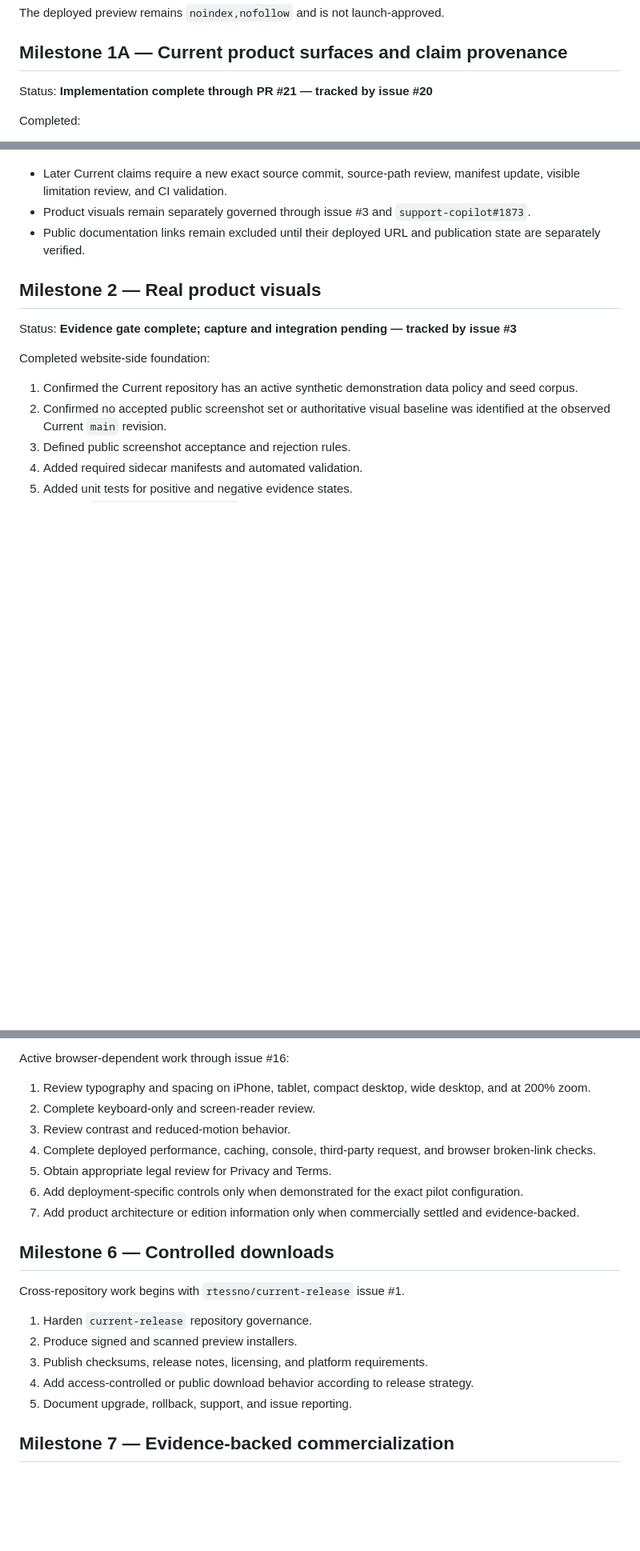
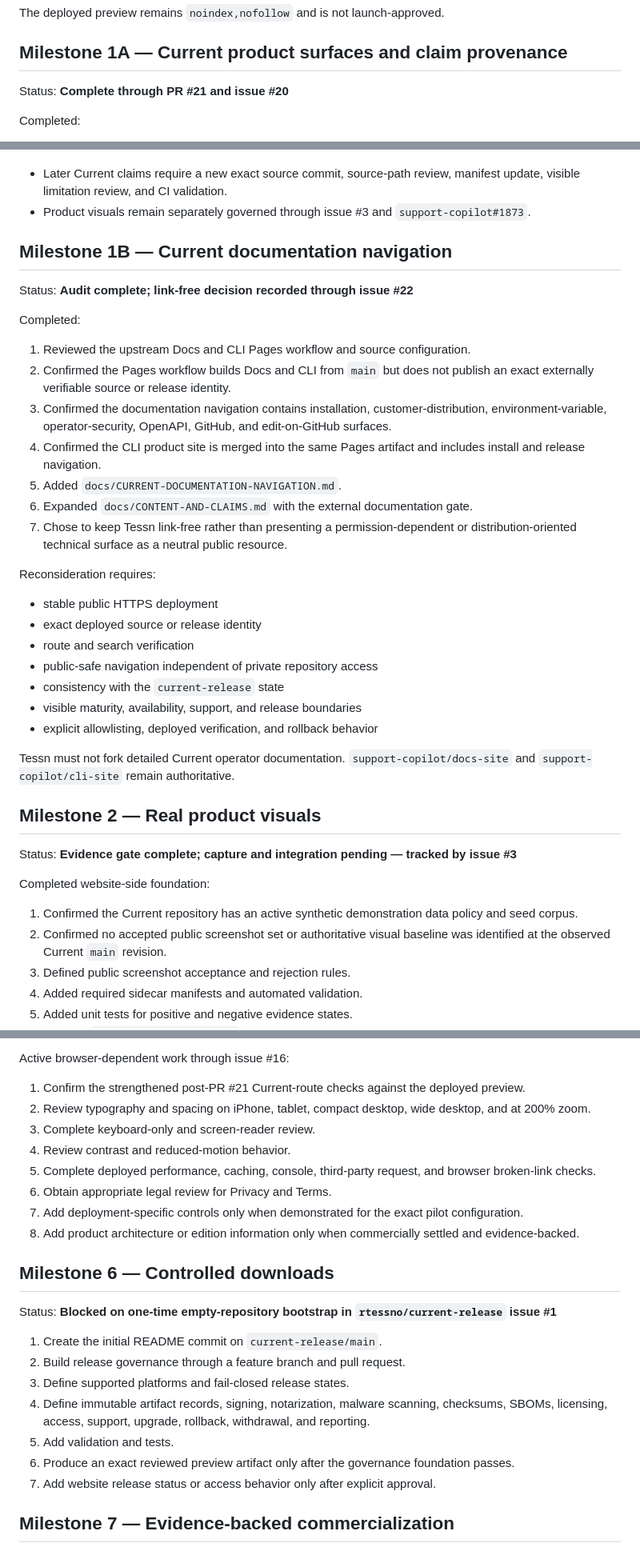
Before and after one commit to rtessno/tessn-website, a Markdown page: docs/ROADMAP.md, 3 parts joined by grey strips. Shown at 80% size. GitHub-like rendering; blank space fills up the shorter version.

Commit message:
docs: record Current documentation navigation milestone

```diff
--- a/docs/ROADMAP.md
+++ b/docs/ROADMAP.md
@@ -40,7 +40,7 @@ The deployed preview remains `noindex,nofollow` and is not launch-approved.
 
 ## Milestone 1A — Current product surfaces and claim provenance
 
-Status: **Implementation complete through PR #21 — tracked by issue #20**
+Status: **Complete through PR #21 and issue #20**
 
 Completed:
 
@@ -58,7 +58,32 @@ Continuation rule:
 
 - Later Current claims require a new exact source commit, source-path review, manifest update, visible limitation review, and CI validation.
 - Product visuals remain separately governed through issue #3 and `support-copilot#1873`.
-- Public documentation links remain excluded until their deployed URL and publication state are separately verified.
+
+## Milestone 1B — Current documentation navigation
+
+Status: **Audit complete; link-free decision recorded through issue #22**
+
+Completed:
+
+1. Reviewed the upstream Docs and CLI Pages workflow and source configuration.
+2. Confirmed the Pages workflow builds Docs and CLI from `main` but does not publish an exact externally verifiable source or release identity.
+3. Confirmed the documentation navigation contains installation, customer-distribution, environment-variable, operator-security, OpenAPI, GitHub, and edit-on-GitHub surfaces.
+4. Confirmed the CLI product site is merged into the same Pages artifact and includes install and release navigation.
+5. Added `docs/CURRENT-DOCUMENTATION-NAVIGATION.md`.
+6. Expanded `docs/CONTENT-AND-CLAIMS.md` with the external documentation gate.
+7. Chose to keep Tessn link-free rather than presenting a permission-dependent or distribution-oriented technical surface as a neutral public resource.
+
+Reconsideration requires:
+
+- stable public HTTPS deployment
+- exact deployed source or release identity
+- route and search verification
+- public-safe navigation independent of private repository access
+- consistency with the `current-release` state
+- visible maturity, availability, support, and release boundaries
+- explicit allowlisting, deployed verification, and rollback behavior
+
+Tessn must not fork detailed Current operator documentation. `support-copilot/docs-site` and `support-copilot/cli-site` remain authoritative.
 
 ## Milestone 2 — Real product visuals
 
@@ -151,23 +176,26 @@ Completed website-side foundation:
 
 Active browser-dependent work through issue #16:
 
-1. Review typography and spacing on iPhone, tablet, compact desktop, wide desktop, and at 200% zoom.
-2. Complete keyboard-only and screen-reader review.
-3. Review contrast and reduced-motion behavior.
-4. Complete deployed performance, caching, console, third-party request, and browser broken-link checks.
-5. Obtain appropriate legal review for Privacy and Terms.
-6. Add deployment-specific controls only when demonstrated for the exact pilot configuration.
-7. Add product architecture or edition information only when commercially settled and evidence-backed.
+1. Confirm the strengthened post-PR #21 Current-route checks against the deployed preview.
+2. Review typography and spacing on iPhone, tablet, compact desktop, wide desktop, and at 200% zoom.
+3. Complete keyboard-only and screen-reader review.
+4. Review contrast and reduced-motion behavior.
+5. Complete deployed performance, caching, console, third-party request, and browser broken-link checks.
+6. Obtain appropriate legal review for Privacy and Terms.
+7. Add deployment-specific controls only when demonstrated for the exact pilot configuration.
+8. Add product architecture or edition information only when commercially settled and evidence-backed.
 
 ## Milestone 6 — Controlled downloads
 
-Cross-repository work begins with `rtessno/current-release` issue #1.
+Status: **Blocked on one-time empty-repository bootstrap in `rtessno/current-release` issue #1**
 
-1. Harden `current-release` repository governance.
-2. Produce signed and scanned preview installers.
-3. Publish checksums, release notes, licensing, and platform requirements.
-4. Add access-controlled or public download behavior according to release strategy.
-5. Document upgrade, rollback, support, and issue reporting.
+1. Create the initial README commit on `current-release/main`.
+2. Build release governance through a feature branch and pull request.
+3. Define supported platforms and fail-closed release states.
+4. Define immutable artifact records, signing, notarization, malware scanning, checksums, SBOMs, licensing, access, support, upgrade, rollback, withdrawal, and reporting.
+5. Add validation and tests.
+6. Produce an exact reviewed preview artifact only after the governance foundation passes.
+7. Add website release status or access behavior only after explicit approval.
 
 ## Milestone 7 — Evidence-backed commercialization
 
```
